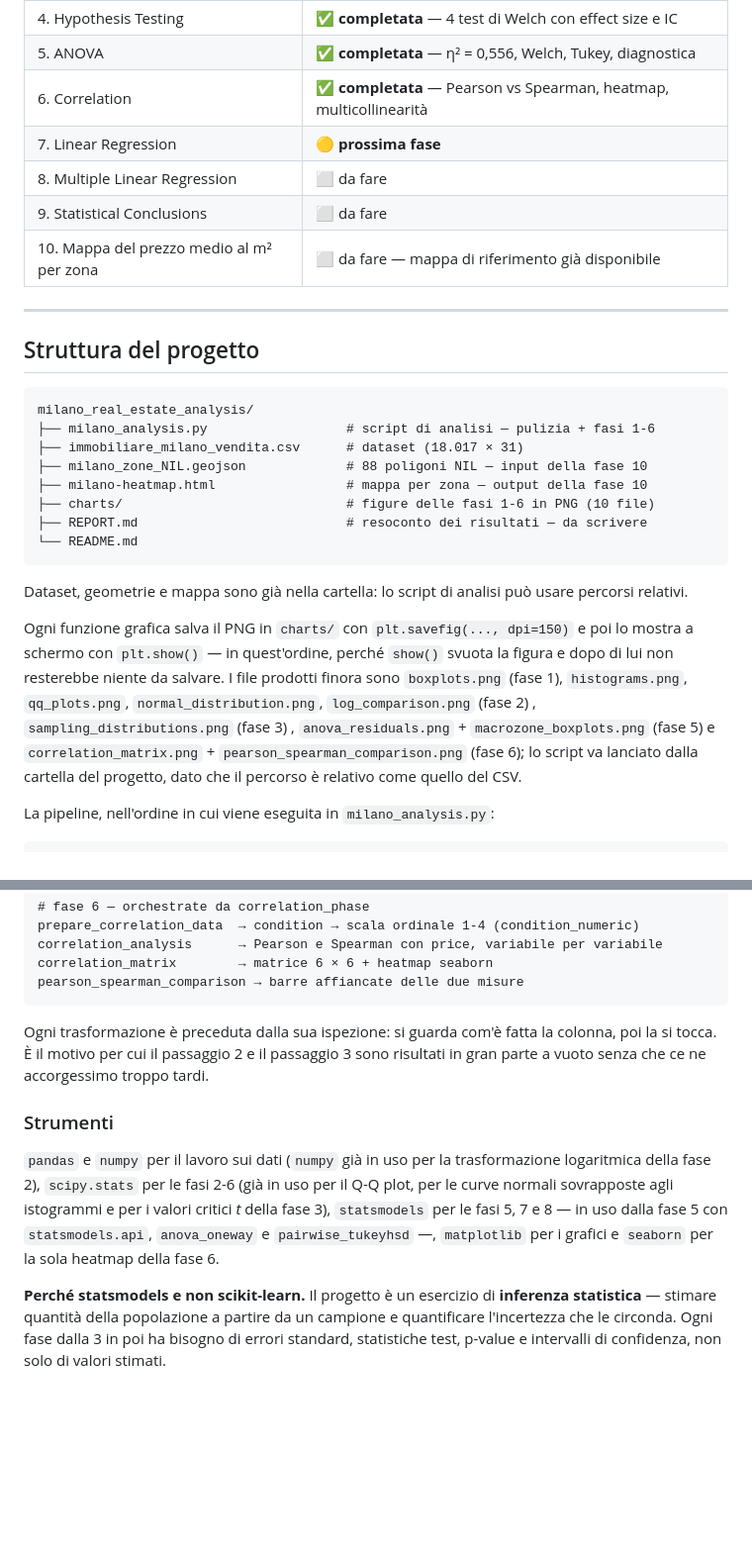
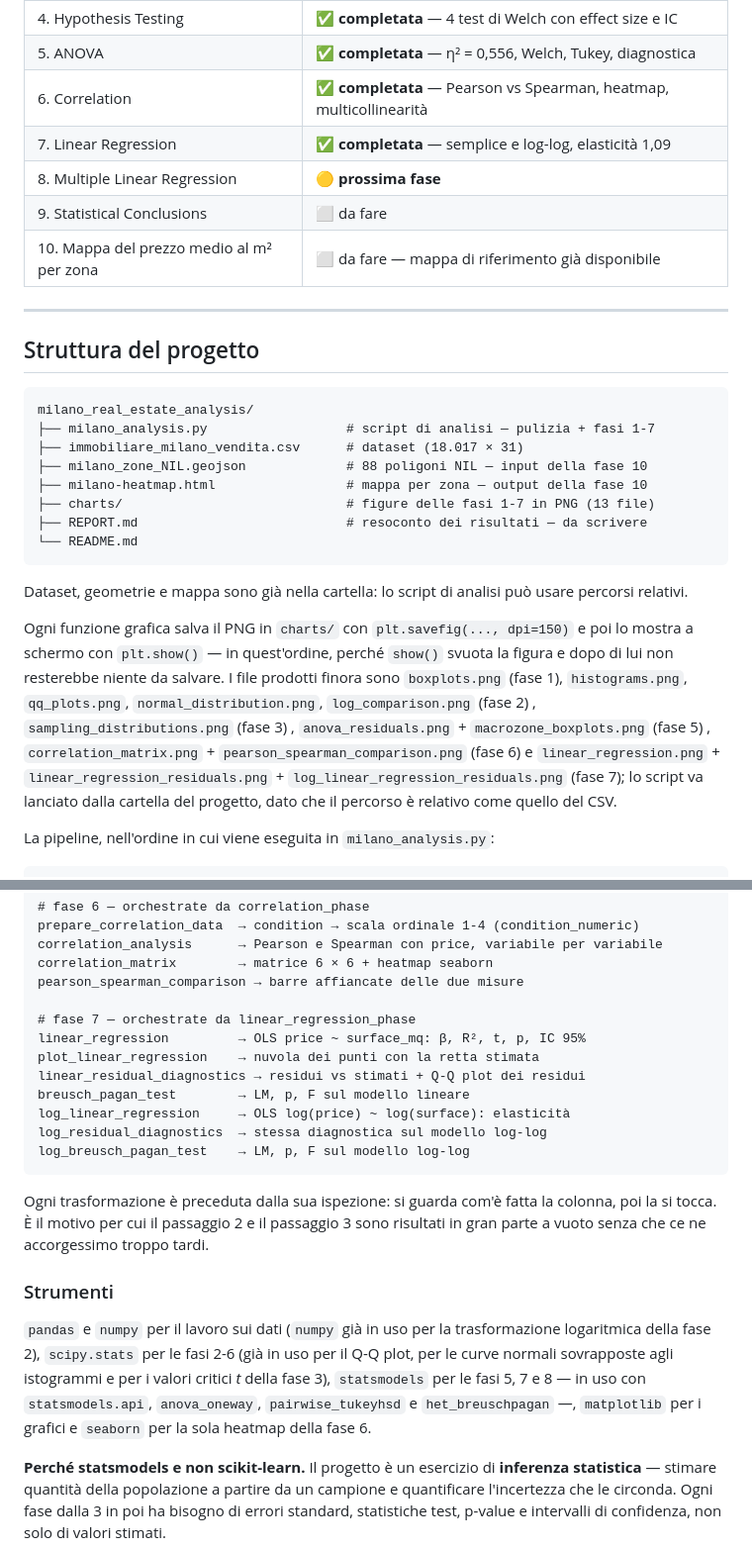
Before and after one commit to sammyponticelli/milan-house-prices-statistical-analysis, a Markdown page: README.md, 2 parts joined by grey strips. Shown at 99% size. Rendered like a GitHub page; blank space fills up the shorter version.

````diff
--- a/README.md
+++ b/README.md
@@ -406,8 +444,8 @@ La pipeline per rigenerarlo:
 | 4. Hypothesis Testing | ✅ **completata** — 4 test di Welch con effect size e IC |
 | 5. ANOVA | ✅ **completata** — η² = 0,556, Welch, Tukey, diagnostica |
 | 6. Correlation | ✅ **completata** — Pearson vs Spearman, heatmap, multicollinearità |
-| 7. Linear Regression | 🟡 **prossima fase** |
-| 8. Multiple Linear Regression | ⬜ da fare |
+| 7. Linear Regression | ✅ **completata** — semplice e log-log, elasticità 1,09 |
+| 8. Multiple Linear Regression | 🟡 **prossima fase** |
 | 9. Statistical Conclusions | ⬜ da fare |
 | 10. Mappa del prezzo medio al m² per zona | ⬜ da fare — mappa di riferimento già disponibile |
 
@@ -417,18 +455,18 @@ La pipeline per rigenerarlo:
 
 ```
 milano_real_estate_analysis/
-├── milano_analysis.py                  # script di analisi — pulizia + fasi 1-6
+├── milano_analysis.py                  # script di analisi — pulizia + fasi 1-7
 ├── immobiliare_milano_vendita.csv      # dataset (18.017 × 31)
 ├── milano_zone_NIL.geojson             # 88 poligoni NIL — input della fase 10
 ├── milano-heatmap.html                 # mappa per zona — output della fase 10
-├── charts/                             # figure delle fasi 1-6 in PNG (10 file)
+├── charts/                             # figure delle fasi 1-7 in PNG (13 file)
 ├── REPORT.md                           # resoconto dei risultati — da scrivere
 └── README.md
 ```
 
 Dataset, geometrie e mappa sono già nella cartella: lo script di analisi può usare percorsi relativi.
 
-Ogni funzione grafica salva il PNG in `charts/` con `plt.savefig(..., dpi=150)` e poi lo mostra a schermo con `plt.show()` — in quest'ordine, perché `show()` svuota la figura e dopo di lui non resterebbe niente da salvare. I file prodotti finora sono `boxplots.png` (fase 1), `histograms.png`, `qq_plots.png`, `normal_distribution.png`, `log_comparison.png` (fase 2) , `sampling_distributions.png` (fase 3) , `anova_residuals.png` + `macrozone_boxplots.png` (fase 5) e `correlation_matrix.png` + `pearson_spearman_comparison.png` (fase 6); lo script va lanciato dalla cartella del progetto, dato che il percorso è relativo come quello del CSV.
+Ogni funzione grafica salva il PNG in `charts/` con `plt.savefig(..., dpi=150)` e poi lo mostra a schermo con `plt.show()` — in quest'ordine, perché `show()` svuota la figura e dopo di lui non resterebbe niente da salvare. I file prodotti finora sono `boxplots.png` (fase 1), `histograms.png`, `qq_plots.png`, `normal_distribution.png`, `log_comparison.png` (fase 2) , `sampling_distributions.png` (fase 3) , `anova_residuals.png` + `macrozone_boxplots.png` (fase 5) , `correlation_matrix.png` + `pearson_spearman_comparison.png` (fase 6) e `linear_regression.png` + `linear_regression_residuals.png` + `log_linear_regression_residuals.png` (fase 7); lo script va lanciato dalla cartella del progetto, dato che il percorso è relativo come quello del CSV.
 
 La pipeline, nell'ordine in cui viene eseguita in `milano_analysis.py`:
 
@@ -479,13 +517,22 @@ prepare_correlation_data  → condition → scala ordinale 1-4 (condition_numeri
 correlation_analysis      → Pearson e Spearman con price, variabile per variabile
 correlation_matrix        → matrice 6 × 6 + heatmap seaborn
 pearson_spearman_comparison → barre affiancate delle due misure
+
+# fase 7 — orchestrate da linear_regression_phase
+linear_regression         → OLS price ~ surface_mq: β, R², t, p, IC 95%
+plot_linear_regression    → nuvola dei punti con la retta stimata
+linear_residual_diagnostics → residui vs stimati + Q-Q plot dei residui
+breusch_pagan_test        → LM, p, F sul modello lineare
+log_linear_regression     → OLS log(price) ~ log(surface): elasticità
+log_residual_diagnostics  → stessa diagnostica sul modello log-log
+log_breusch_pagan_test    → LM, p, F sul modello log-log
 ```
 
 Ogni trasformazione è preceduta dalla sua ispezione: si guarda com'è fatta la colonna, poi la si tocca. È il motivo per cui il passaggio 2 e il passaggio 3 sono risultati in gran parte a vuoto senza che ce ne accorgessimo troppo tardi.
 
 ### Strumenti
 
-`pandas` e `numpy` per il lavoro sui dati (`numpy` già in uso per la trasformazione logaritmica della fase 2), `scipy.stats` per le fasi 2-6 (già in uso per il Q-Q plot, per le curve normali sovrapposte agli istogrammi e per i valori critici *t* della fase 3), `statsmodels` per le fasi 5, 7 e 8 — in uso dalla fase 5 con `statsmodels.api`, `anova_oneway` e `pairwise_tukeyhsd` —, `matplotlib` per i grafici e `seaborn` per la sola heatmap della fase 6.
+`pandas` e `numpy` per il lavoro sui dati (`numpy` già in uso per la trasformazione logaritmica della fase 2), `scipy.stats` per le fasi 2-6 (già in uso per il Q-Q plot, per le curve normali sovrapposte agli istogrammi e per i valori critici *t* della fase 3), `statsmodels` per le fasi 5, 7 e 8 — in uso con `statsmodels.api`, `anova_oneway`, `pairwise_tukeyhsd` e `het_breuschpagan` —, `matplotlib` per i grafici e `seaborn` per la sola heatmap della fase 6.
 
 **Perché statsmodels e non scikit-learn.** Il progetto è un esercizio di **inferenza statistica** — stimare quantità della popolazione a partire da un campione e quantificare l'incertezza che le circonda. Ogni fase dalla 3 in poi ha bisogno di errori standard, statistiche test, p-value e intervalli di confidenza, non solo di valori stimati.
 
````
Also changed, not shown: other parts of README.md (+46 -8 lines).
